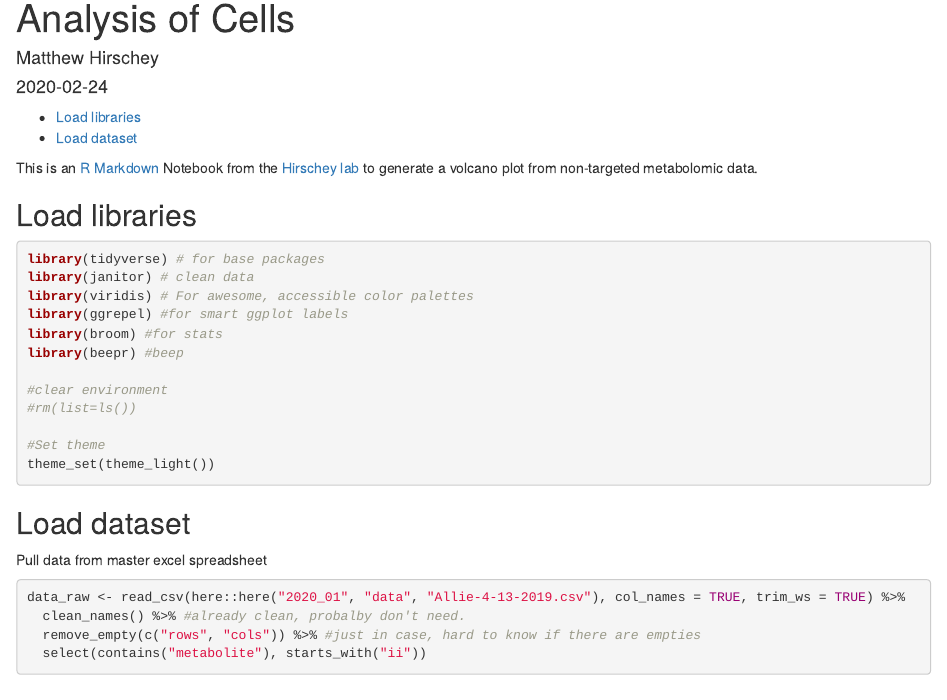
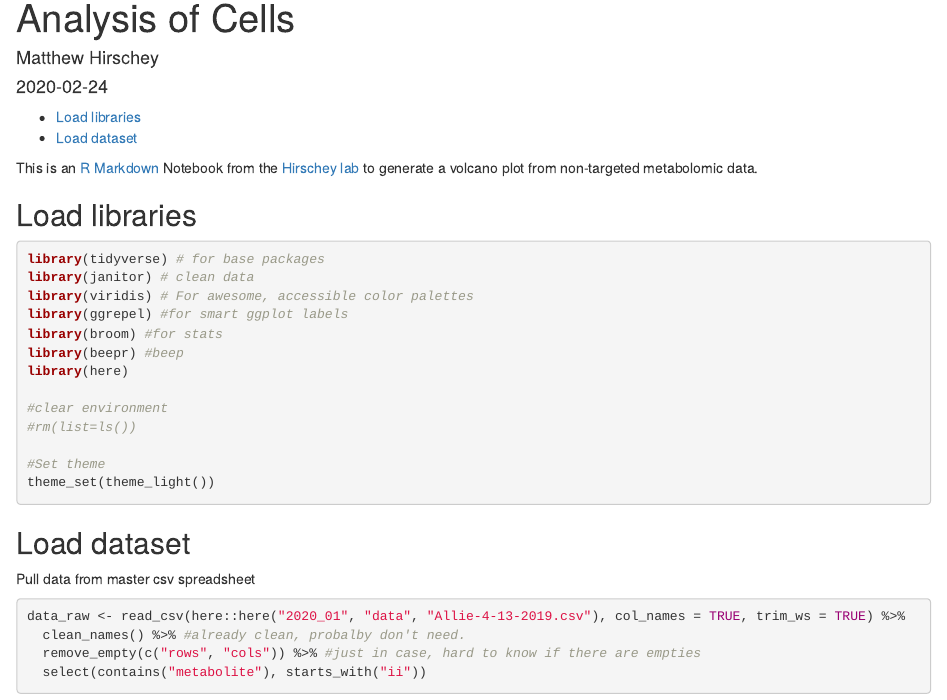
Before and after one commit to tidybiology/virtual-meetup, an R Markdown document (2020_01/code/mbx_volcano_sirt5.Rmd): the page in a window 1100 px wide, from 70 px down. Rendered offline with R 4.5, knitr and Pandoc, with nearby package versions; some code elsewhere in the file could not run offline.

````diff
--- a/2020_01/code/mbx_volcano_sirt5.Rmd
+++ b/2020_01/code/mbx_volcano_sirt5.Rmd
@@ -6,9 +6,6 @@
   html_document:
     df_print: paged
     toc: yes
-  html_notebook:
-    toc: yes
-    toc_float: yes
 ---
 
 This is an [R Markdown](http://rmarkdown.rstudio.com) Notebook from the [Hirschey lab](http://www.hirscheylab.org) to generate a volcano plot from non-targeted metabolomic data.
@@ -21,6 +18,7 @@
 library(ggrepel) #for smart ggplot labels
 library(broom) #for stats
 library(beepr) #beep
+library(here)
 
 #clear environment
 #rm(list=ls())
@@ -31,7 +29,7 @@
 ```
 
 ## Load dataset
-Pull data from master excel spreadsheet
+Pull data from master csv spreadsheet
 ```{r}
 data_raw <- read_csv(here::here("2020_01", "data", "Allie-4-13-2019.csv"), col_names = TRUE, trim_ws = TRUE) %>%
   clean_names() %>% #already clean, probalby don't need.
````
Also changed, not shown: 2020_01/code/mbx_volcano_sirt5.html, 2020_01/results/sirt5kocells_fed.png, 2020_02/code/prism_plot_flipbook.Rmd (renamed from 2020_01/code/prism_plot_flipbook.Rmd), 2020_02/code/prism_plot_flipbook.html (renamed from 2020_01/code/prism_plot_flipbook.html).
